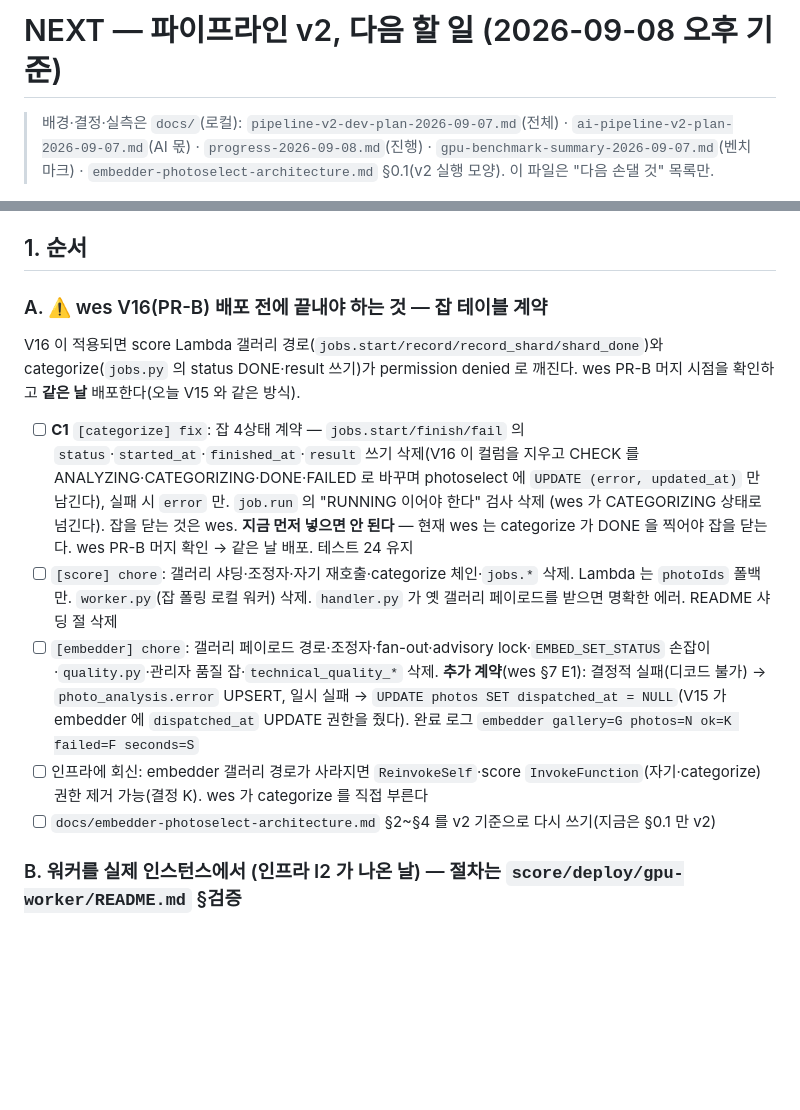
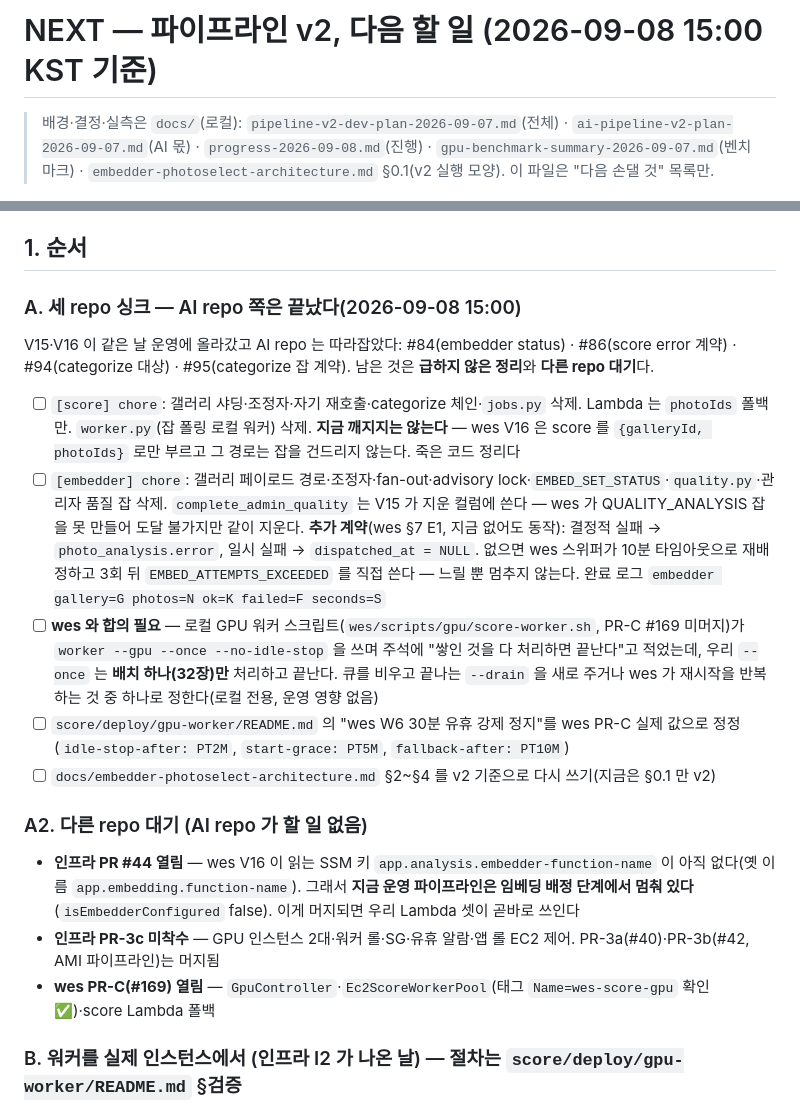
Before and after one commit to organic-agent/organic-agent-ai, a Markdown page: NEXT.md, 2 parts joined by grey strips. Rendered like a GitHub page; blank space fills up the shorter version.

Commit message:
docs: NEXT.md — 세 repo 싱크 결과 반영(#95 배포, 인프라 #44 대기, --once 합의)
Claude-Session: https://claude.ai/code/session_011nyLfwh6z8WHMqcPW3n95X

```diff
--- a/NEXT.md
+++ b/NEXT.md
@@ -1,4 +1,4 @@
-# NEXT — 파이프라인 v2, 다음 할 일 (2026-09-08 오후 기준)
+# NEXT — 파이프라인 v2, 다음 할 일 (2026-09-08 15:00 KST 기준)
 
 > 배경·결정·실측은 `docs/`(로컬): `pipeline-v2-dev-plan-2026-09-07.md`(전체) · `ai-pipeline-v2-plan-2026-09-07.md`(AI 몫) ·
 > `progress-2026-09-08.md`(진행) · `gpu-benchmark-summary-2026-09-07.md`(벤치마크) · `embedder-photoselect-architecture.md` §0.1(v2 실행 모양).
@@ -17,20 +17,28 @@
 
 ## 1. 순서
 
-### A. ⚠️ wes V16(PR-B) 배포 **전에** 끝내야 하는 것 — 잡 테이블 계약
-V16 이 적용되면 score Lambda 갤러리 경로(`jobs.start/record/record_shard/shard_done`)와 categorize(`jobs.py` 의 status DONE·result 쓰기)가
-permission denied 로 깨진다. wes PR-B 머지 시점을 확인하고 **같은 날** 배포한다(오늘 V15 와 같은 방식).
-- [ ] **C1** `[categorize] fix`: 잡 4상태 계약 — `jobs.start/finish/fail` 의 `status`·`started_at`·`finished_at`·`result` 쓰기 삭제(V16 이 컬럼을 지우고 CHECK 를
-  ANALYZING·CATEGORIZING·DONE·FAILED 로 바꾸며 photoselect 에 `UPDATE (error, updated_at)` 만 남긴다), 실패 시 `error` 만. `job.run` 의 "RUNNING 이어야 한다" 검사 삭제
-  (wes 가 CATEGORIZING 상태로 넘긴다). 잡을 닫는 것은 wes. **지금 먼저 넣으면 안 된다** — 현재 wes 는 categorize 가 DONE 을 찍어야 잡을 닫는다.
-  wes PR-B 머지 확인 → 같은 날 배포. 테스트 24 유지
-- [ ] `[score] chore`: 갤러리 샤딩·조정자·자기 재호출·categorize 체인·`jobs.*` 삭제. Lambda 는 `photoIds` 폴백만. `worker.py`(잡 폴링 로컬 워커) 삭제.
-  `handler.py` 가 옛 갤러리 페이로드를 받으면 명확한 에러. README 샤딩 절 삭제
-- [ ] `[embedder] chore`: 갤러리 페이로드 경로·조정자·fan-out·advisory lock·`EMBED_SET_STATUS` 손잡이·`quality.py`·관리자 품질 잡·`technical_quality_*` 삭제.
-  **추가 계약**(wes §7 E1): 결정적 실패(디코드 불가) → `photo_analysis.error` UPSERT, 일시 실패 → `UPDATE photos SET dispatched_at = NULL`(V15 가 embedder 에
-  `dispatched_at` UPDATE 권한을 줬다). 완료 로그 `embedder gallery=G photos=N ok=K failed=F seconds=S`
-- [ ] 인프라에 회신: embedder 갤러리 경로가 사라지면 `ReinvokeSelf`·score `InvokeFunction`(자기·categorize) 권한 제거 가능(결정 K). wes 가 categorize 를 직접 부른다
+### A. 세 repo 싱크 — AI repo 쪽은 끝났다(2026-09-08 15:00)
+V15·V16 이 같은 날 운영에 올라갔고 AI repo 는 따라잡았다: #84(embedder status) · #86(score error 계약) · #94(categorize 대상) · #95(categorize 잡 계약).
+남은 것은 **급하지 않은 정리**와 **다른 repo 대기**다.
+
+- [ ] `[score] chore`: 갤러리 샤딩·조정자·자기 재호출·categorize 체인·`jobs.py` 삭제. Lambda 는 `photoIds` 폴백만. `worker.py`(잡 폴링 로컬 워커) 삭제.
+  **지금 깨지지는 않는다** — wes V16 은 score 를 `{galleryId, photoIds}` 로만 부르고 그 경로는 잡을 건드리지 않는다. 죽은 코드 정리다
+- [ ] `[embedder] chore`: 갤러리 페이로드 경로·조정자·fan-out·advisory lock·`EMBED_SET_STATUS`·`quality.py`·관리자 품질 잡 삭제.
+  `complete_admin_quality` 는 V15 가 지운 컬럼에 쓴다 — wes 가 QUALITY_ANALYSIS 잡을 못 만들어 도달 불가지만 같이 지운다.
+  **추가 계약**(wes §7 E1, 지금 없어도 동작): 결정적 실패 → `photo_analysis.error`, 일시 실패 → `dispatched_at = NULL`.
+  없으면 wes 스위퍼가 10분 타임아웃으로 재배정하고 3회 뒤 `EMBED_ATTEMPTS_EXCEEDED` 를 직접 쓴다 — 느릴 뿐 멈추지 않는다.
+  완료 로그 `embedder gallery=G photos=N ok=K failed=F seconds=S`
+- [ ] **wes 와 합의 필요** — 로컬 GPU 워커 스크립트(`wes/scripts/gpu/score-worker.sh`, PR-C #169 미머지)가 `worker --gpu --once --no-idle-stop` 을 쓰며
+  주석에 "쌓인 것을 다 처리하면 끝난다"고 적었는데, 우리 `--once` 는 **배치 하나(32장)만** 처리하고 끝난다. 큐를 비우고 끝나는 `--drain` 을 새로 주거나
+  wes 가 재시작을 반복하는 것 중 하나로 정한다(로컬 전용, 운영 영향 없음)
+- [ ] `score/deploy/gpu-worker/README.md` 의 "wes W6 30분 유휴 강제 정지"를 wes PR-C 실제 값으로 정정(`idle-stop-after: PT2M`, `start-grace: PT5M`, `fallback-after: PT10M`)
 - [ ] `docs/embedder-photoselect-architecture.md` §2~§4 를 v2 기준으로 다시 쓰기(지금은 §0.1 만 v2)
+
+### A2. 다른 repo 대기 (AI repo 가 할 일 없음)
+- **인프라 PR #44 열림** — wes V16 이 읽는 SSM 키 `app.analysis.embedder-function-name` 이 아직 없다(옛 이름 `app.embedding.function-name`).
+  그래서 **지금 운영 파이프라인은 임베딩 배정 단계에서 멈춰 있다**(`isEmbedderConfigured` false). 이게 머지되면 우리 Lambda 셋이 곧바로 쓰인다
+- **인프라 PR-3c 미착수** — GPU 인스턴스 2대·워커 롤·SG·유휴 알람·앱 롤 EC2 제어. PR-3a(#40)·PR-3b(#42, AMI 파이프라인)는 머지됨
+- **wes PR-C(#169) 열림** — `GpuController`·`Ec2ScoreWorkerPool`(태그 `Name=wes-score-gpu` 확인 ✅)·score Lambda 폴백
 
 ### B. 워커를 실제 인스턴스에서 (인프라 I2 가 나온 날) — 절차는 `score/deploy/gpu-worker/README.md` §검증
 - [ ] 콜드(Start → 첫 배치) ≤ 40s · 배치 로그 `score worker batch=32 …` · 유휴 30s 뒤 자기 정지 · env 파일 삭제 확인
```
